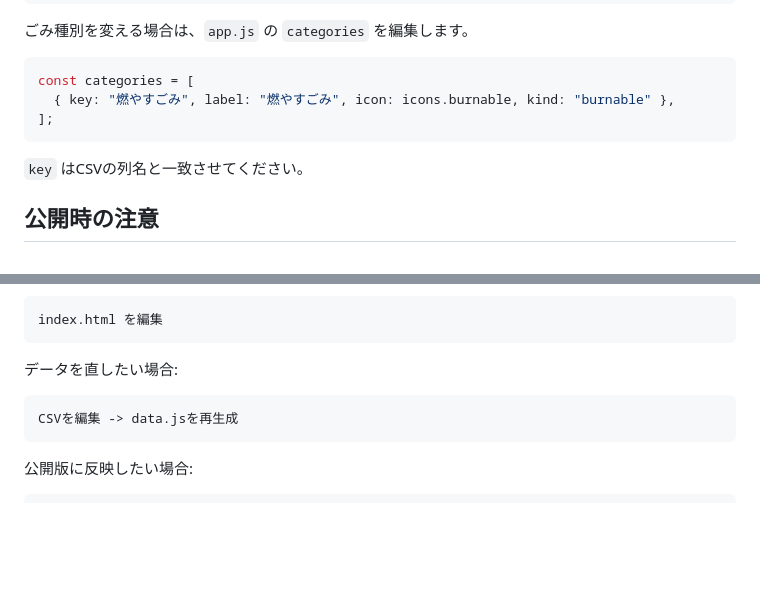
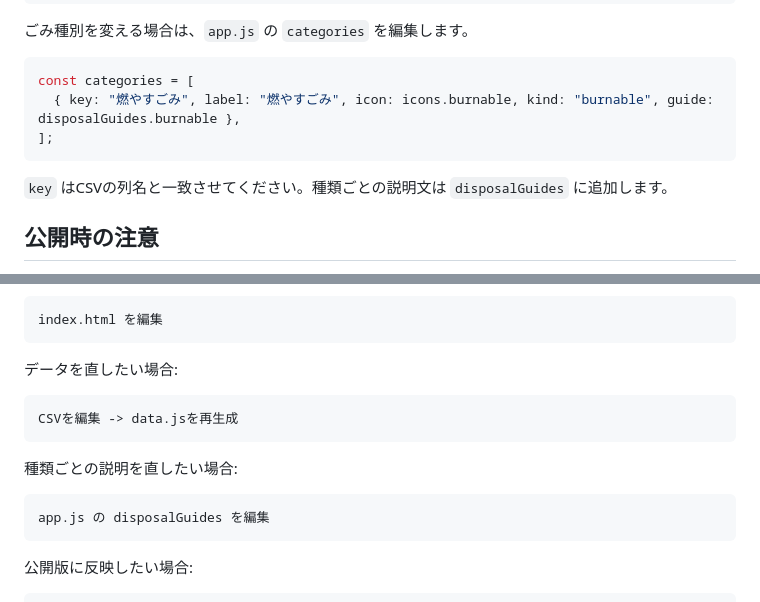
Before and after one commit to yukihoz/gomil, a Markdown page: README.md, 2 parts joined by grey strips. Rendered like a GitHub page; blank space fills up the shorter version.

````diff
--- a/README.md
+++ b/README.md
@@ -106,11 +179,11 @@ CSV          町名と収集曜日
 
 ```js
 const categories = [
-  { key: "燃やすごみ", label: "燃やすごみ", icon: icons.burnable, kind: "burnable" },
+  { key: "燃やすごみ", label: "燃やすごみ", icon: icons.burnable, kind: "burnable", guide: disposalGuides.burnable },
 ];
 ```
 
-`key` はCSVの列名と一致させてください。
+`key` はCSVの列名と一致させてください。種類ごとの説明文は `disposalGuides` に追加します。
 
 ## 公開時の注意
 
@@ -139,6 +212,12 @@ index.html を編集
 CSVを編集 -> data.jsを再生成
 ```
 
+種類ごとの説明を直したい場合:
+
+```text
+app.js の disposalGuides を編集
+```
+
 公開版に反映したい場合:
 
 ```bash
````
Also changed, not shown: other parts of README.md (+73 -0 lines).
